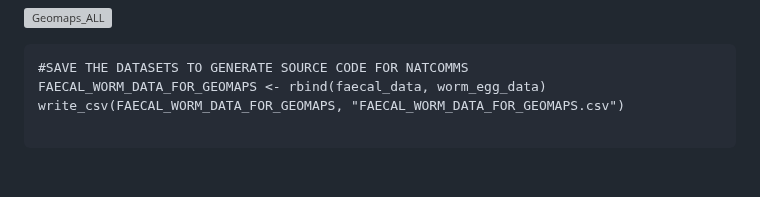
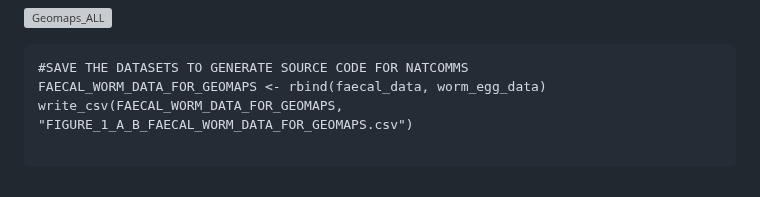
Before and after one commit to MarinaSci/Global_skim_analysis, a Markdown page: poo_worm_STH_global_skim_03_GEOMAPS_ORIGINAL_SAMPLE_SIZES.md, the part around the change. Drawn GitHub-style; grey boxes are pictures that could not be loaded.

Commit message:
updated filename

````diff
--- a/poo_worm_STH_global_skim_03_GEOMAPS_ORIGINAL_SAMPLE_SIZES.md
+++ b/poo_worm_STH_global_skim_03_GEOMAPS_ORIGINAL_SAMPLE_SIZES.md
@@ -100,6 +100,6 @@ print(ALL)
 ```{r}
 #SAVE THE DATASETS TO GENERATE SOURCE CODE FOR NATCOMMS
 FAECAL_WORM_DATA_FOR_GEOMAPS <- rbind(faecal_data, worm_egg_data)
-write_csv(FAECAL_WORM_DATA_FOR_GEOMAPS, "FAECAL_WORM_DATA_FOR_GEOMAPS.csv")
+write_csv(FAECAL_WORM_DATA_FOR_GEOMAPS, "FIGURE_1_A_B_FAECAL_WORM_DATA_FOR_GEOMAPS.csv")
 
 ```
````
